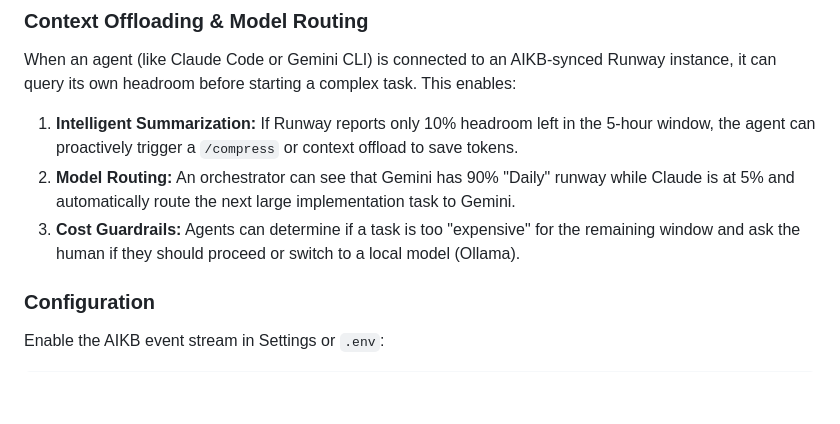
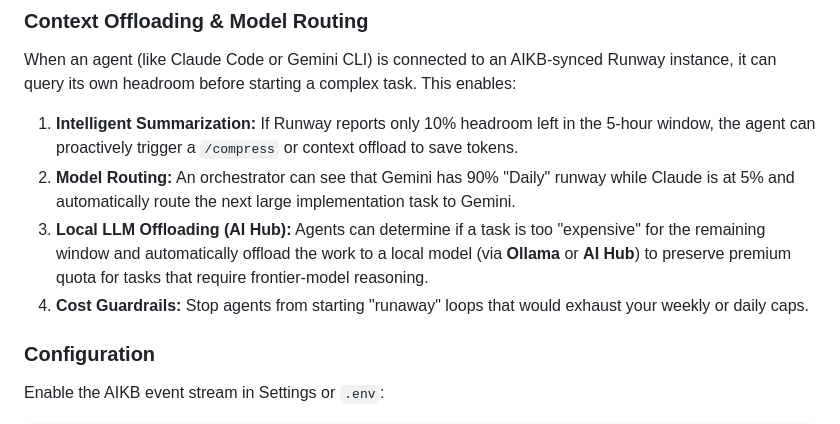
Before and after one commit to mcglothi/runway, a Markdown page: README.md, the part around the change. Rendered like a GitHub page; blank space fills up the shorter version.

Commit message:
Docs: Mention local LLM offloading via AI Hub as a core feature

```diff
--- a/README.md
+++ b/README.md
@@ -172,7 +172,8 @@ When an agent (like Claude Code or Gemini CLI) is connected to an AIKB-synced Ru
 
 1.  **Intelligent Summarization:** If Runway reports only 10% headroom left in the 5-hour window, the agent can proactively trigger a `/compress` or context offload to save tokens.
 2.  **Model Routing:** An orchestrator can see that Gemini has 90% "Daily" runway while Claude is at 5% and automatically route the next large implementation task to Gemini.
-3.  **Cost Guardrails:** Agents can determine if a task is too "expensive" for the remaining window and ask the human if they should proceed or switch to a local model (Ollama).
+3.  **Local LLM Offloading (AI Hub):** Agents can determine if a task is too "expensive" for the remaining window and automatically offload the work to a local model (via **Ollama** or **AI Hub**) to preserve premium quota for tasks that require frontier-model reasoning.
+4.  **Cost Guardrails:** Stop agents from starting "runaway" loops that would exhaust your weekly or daily caps.
 
 ### Configuration
 Enable the AIKB event stream in Settings or `.env`:
```
